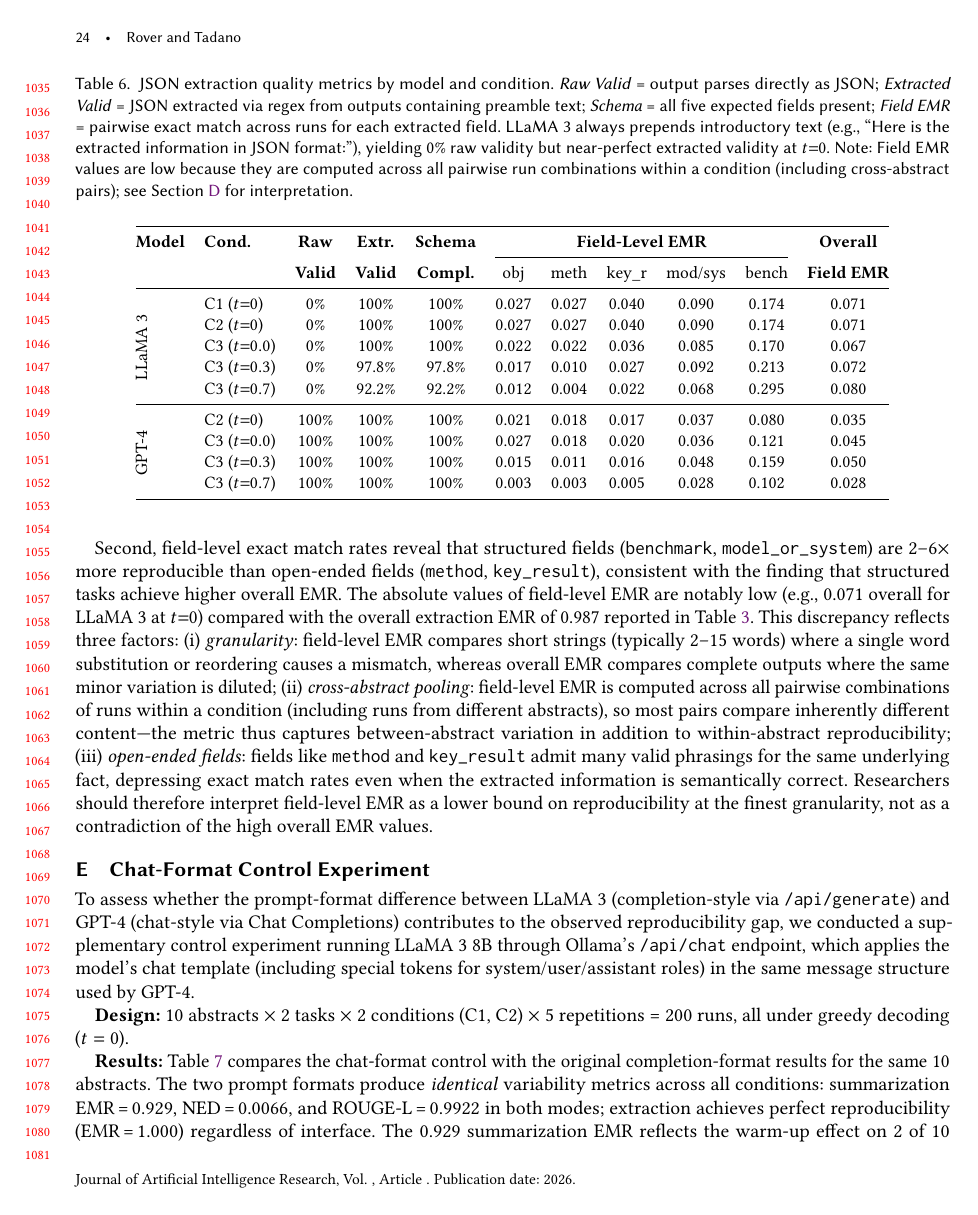
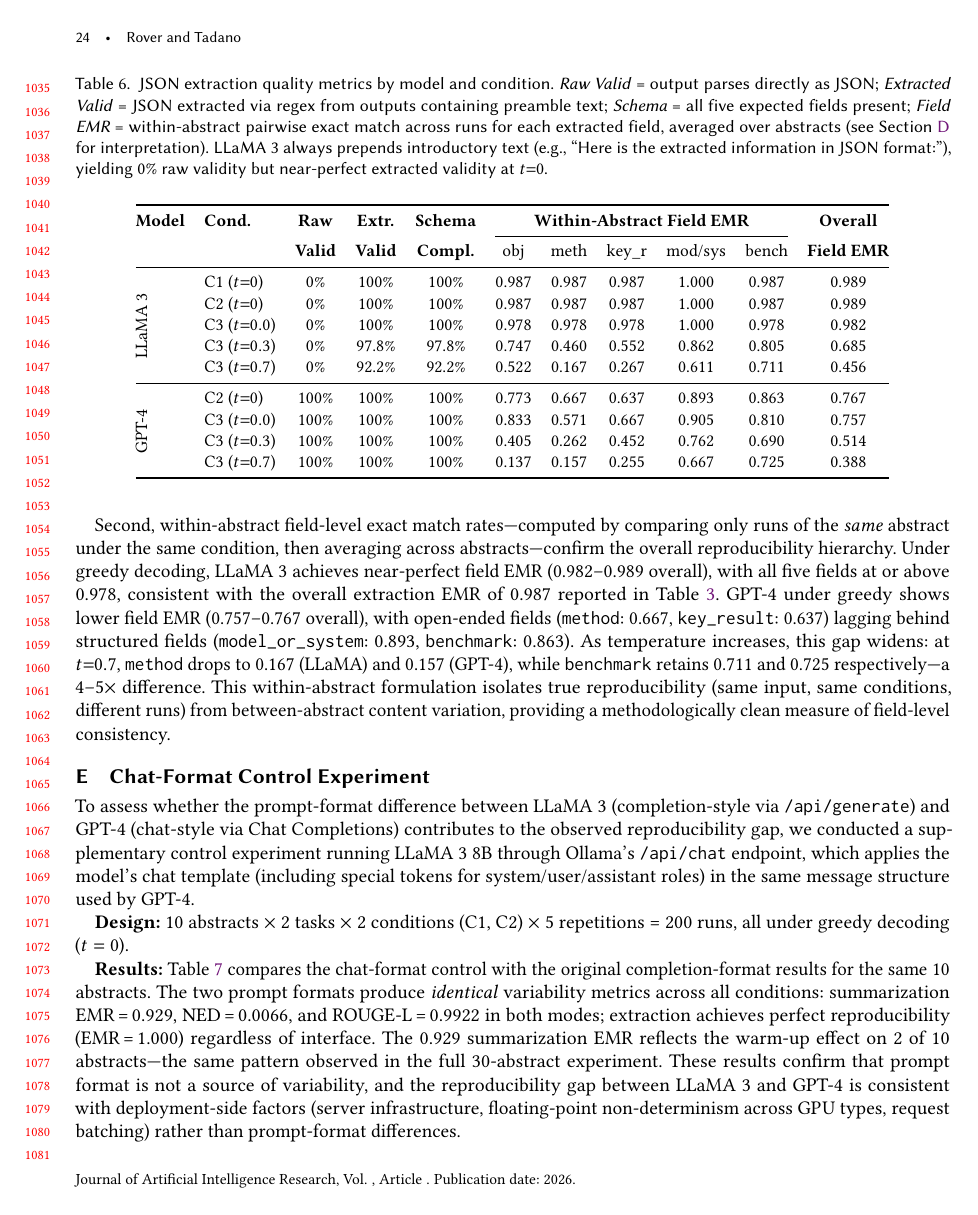
Before and after one commit to Roverlucas/genai-reproducibility-protocol, a LaTeX document (article/main.tex, which reads article/table_json_metrics.tex): page 24 of 25. Compiled offline with pdfLaTeX.

Commit message:
Address reviewer vulnerabilities: field EMR, missingness, API design principle
- Replace cross-abstract pooled field EMR with within-abstract field EMR
  in Table 6 (Appendix D): LLaMA C1/C2 now 0.989, GPT-4 C2 now 0.767,
  consistent with overall EMR and methodologically sound
- Rewrite Appendix D interpretation: within-abstract formulation isolates
  true reproducibility from between-abstract content variation
- Add missingness evidence to Internal Validity: Mann-Whitney U tests
  confirm no difference in word/char count (p=0.635/0.619, d=0.23/0.25),
  Spearman rho=-0.184 (p=0.331) rules out length-based selection bias
- Add explicit design principle for API models before condition
  descriptions: C2 is primary determinism test when seed is advisory

Co-Authored-By: Claude Opus 4.6 <noreply@anthropic.com>

```diff
--- a/article/main.tex
+++ b/article/main.tex
@@ -796,7 +798,7 @@ Table~\ref{tab:json-metrics} presents JSON-specific quality metrics for the stru
 
 First, LLaMA~3 never produces raw-valid JSON: all 570 extraction outputs contain preamble text (e.g., ``Here is the extracted information in JSON format:'') before the JSON object, despite the prompt explicitly requesting ``JSON only, no explanation.'' After extracting the embedded JSON via regex, validity rates reach 100\% under greedy decoding, degrading slightly at higher temperatures (92.2\% at $t = 0.7$). GPT-4, by contrast, always produces raw-valid JSON with 100\% schema compliance across all conditions. This instruction-following gap is consistent with the different prompt interfaces: the chat completion API's structured message format may better signal the expected output format.
 
-Second, field-level exact match rates reveal that structured fields (\texttt{benchmark}, \texttt{model\_or\_system}) are 2--6$\times$ more reproducible than open-ended fields (\texttt{method}, \texttt{key\_result}), consistent with the finding that structured tasks achieve higher overall EMR. The absolute values of field-level EMR are notably low (e.g., 0.071 overall for LLaMA~3 at $t{=}0$) compared with the overall extraction EMR of 0.987 reported in Table~\ref{tab:variability-results}. This discrepancy reflects three factors: (i)~\textit{granularity}: field-level EMR compares short strings (typically 2--15 words) where a single word substitution or reordering causes a mismatch, whereas overall EMR compares complete outputs where the same minor variation is diluted; (ii)~\textit{cross-abstract pooling}: field-level EMR is computed across all pairwise combinations of runs within a condition (including runs from different abstracts), so most pairs compare inherently different content---the metric thus captures between-abstract variation in addition to within-abstract reproducibility; (iii)~\textit{open-ended fields}: fields like \texttt{method} and \texttt{key\_result} admit many valid phrasings for the same underlying fact, depressing exact match rates even when the extracted information is semantically correct. Researchers should therefore interpret field-level EMR as a lower bound on reproducibility at the finest granularity, not as a contradiction of the high overall EMR values.
+Second, within-abstract field-level exact match rates---computed by comparing only runs of the \textit{same} abstract under the same condition, then averaging across abstracts---confirm the overall reproducibility hierarchy. Under greedy decoding, LLaMA~3 achieves near-perfect field EMR (0.982--0.989 overall), with all five fields at or above 0.978, consistent with the overall extraction EMR of 0.987 reported in Table~\ref{tab:variability-results}. GPT-4 under greedy shows lower field EMR (0.757--0.767 overall), with open-ended fields (\texttt{method}: 0.667, \texttt{key\_result}: 0.637) lagging behind structured fields (\texttt{model\_or\_system}: 0.893, \texttt{benchmark}: 0.863). As temperature increases, this gap widens: at $t{=}0.7$, \texttt{method} drops to 0.167 (LLaMA) and 0.157 (GPT-4), while \texttt{benchmark} retains 0.711 and 0.725 respectively---a 4--5$\times$ difference. This within-abstract formulation isolates true reproducibility (same input, same conditions, different runs) from between-abstract content variation, providing a methodologically clean measure of field-level consistency.
 
 \input{table_json_metrics.tex}
 
--- a/article/table_json_metrics.tex
+++ b/article/table_json_metrics.tex
@@ -1,24 +1,24 @@
 \begin{table*}[t]
 \centering
-\caption{JSON extraction quality metrics by model and condition. \textit{Raw Valid} = output parses directly as JSON; \textit{Extracted Valid} = JSON extracted via regex from outputs containing preamble text; \textit{Schema} = all five expected fields present; \textit{Field EMR} = pairwise exact match across runs for each extracted field. LLaMA~3 always prepends introductory text (e.g., ``Here is the extracted information in JSON format:''), yielding 0\% raw validity but near-perfect extracted validity at $t{=}0$. Note: Field EMR values are low because they are computed across all pairwise run combinations within a condition (including cross-abstract pairs); see Section~\ref{app:json-quality} for interpretation.}
+\caption{JSON extraction quality metrics by model and condition. \textit{Raw Valid} = output parses directly as JSON; \textit{Extracted Valid} = JSON extracted via regex from outputs containing preamble text; \textit{Schema} = all five expected fields present; \textit{Field EMR} = within-abstract pairwise exact match across runs for each extracted field, averaged over abstracts (see Section~\ref{app:json-quality} for interpretation). LLaMA~3 always prepends introductory text (e.g., ``Here is the extracted information in JSON format:''), yielding 0\% raw validity but near-perfect extracted validity at $t{=}0$.}
 \label{tab:json-metrics}
 \small
 \begin{tabular}{@{}llccccccccc@{}}
 \toprule
-\textbf{Model} & \textbf{Cond.} & \textbf{Raw} & \textbf{Extr.} & \textbf{Schema} & \multicolumn{5}{c}{\textbf{Field-Level EMR}} & \textbf{Overall} \\
+\textbf{Model} & \textbf{Cond.} & \textbf{Raw} & \textbf{Extr.} & \textbf{Schema} & \multicolumn{5}{c}{\textbf{Within-Abstract Field EMR}} & \textbf{Overall} \\
 \cmidrule(lr){6-10}
  & & \textbf{Valid} & \textbf{Valid} & \textbf{Compl.} & obj & meth & key\_r & mod/sys & bench & \textbf{Field EMR} \\
 \midrule
-\multirow{5}{*}{\rotatebox[origin=c]{90}{LLaMA~3}} & C1 ($t{=}0$)   & 0\% & 100\% & 100\% & 0.027 & 0.027 & 0.040 & 0.090 & 0.174 & 0.071 \\
- & C2 ($t{=}0$)   & 0\% & 100\% & 100\% & 0.027 & 0.027 & 0.040 & 0.090 & 0.174 & 0.071 \\
- & C3 ($t{=}0.0$) & 0\% & 100\% & 100\% & 0.022 & 0.022 & 0.036 & 0.085 & 0.170 & 0.067 \\
- & C3 ($t{=}0.3$) & 0\% & 97.8\% & 97.8\% & 0.017 & 0.010 & 0.027 & 0.092 & 0.213 & 0.072 \\
- & C3 ($t{=}0.7$) & 0\% & 92.2\% & 92.2\% & 0.012 & 0.004 & 0.022 & 0.068 & 0.295 & 0.080 \\
+\multirow{5}{*}{\rotatebox[origin=c]{90}{LLaMA~3}} & C1 ($t{=}0$)   & 0\% & 100\% & 100\% & 0.987 & 0.987 & 0.987 & 1.000 & 0.987 & 0.989 \\
+ & C2 ($t{=}0$)   & 0\% & 100\% & 100\% & 0.987 & 0.987 & 0.987 & 1.000 & 0.987 & 0.989 \\
+ & C3 ($t{=}0.0$) & 0\% & 100\% & 100\% & 0.978 & 0.978 & 0.978 & 1.000 & 0.978 & 0.982 \\
+ & C3 ($t{=}0.3$) & 0\% & 97.8\% & 97.8\% & 0.747 & 0.460 & 0.552 & 0.862 & 0.805 & 0.685 \\
+ & C3 ($t{=}0.7$) & 0\% & 92.2\% & 92.2\% & 0.522 & 0.167 & 0.267 & 0.611 & 0.711 & 0.456 \\
 \midrule
-\multirow{4}{*}{\rotatebox[origin=c]{90}{GPT-4}} & C2 ($t{=}0$) & 100\% & 100\% & 100\% & 0.021 & 0.018 & 0.017 & 0.037 & 0.080 & 0.035 \\
- & C3 ($t{=}0.0$) & 100\% & 100\% & 100\% & 0.027 & 0.018 & 0.020 & 0.036 & 0.121 & 0.045 \\
- & C3 ($t{=}0.3$) & 100\% & 100\% & 100\% & 0.015 & 0.011 & 0.016 & 0.048 & 0.159 & 0.050 \\
- & C3 ($t{=}0.7$) & 100\% & 100\% & 100\% & 0.003 & 0.003 & 0.005 & 0.028 & 0.102 & 0.028 \\
+\multirow{4}{*}{\rotatebox[origin=c]{90}{GPT-4}} & C2 ($t{=}0$) & 100\% & 100\% & 100\% & 0.773 & 0.667 & 0.637 & 0.893 & 0.863 & 0.767 \\
+ & C3 ($t{=}0.0$) & 100\% & 100\% & 100\% & 0.833 & 0.571 & 0.667 & 0.905 & 0.810 & 0.757 \\
+ & C3 ($t{=}0.3$) & 100\% & 100\% & 100\% & 0.405 & 0.262 & 0.452 & 0.762 & 0.690 & 0.514 \\
+ & C3 ($t{=}0.7$) & 100\% & 100\% & 100\% & 0.137 & 0.157 & 0.255 & 0.667 & 0.725 & 0.388 \\
 \bottomrule
 \end{tabular}
 \end{table*}
```
Also changed, not shown: article/main.pdf, article/main.tex (4 more changed lines).
